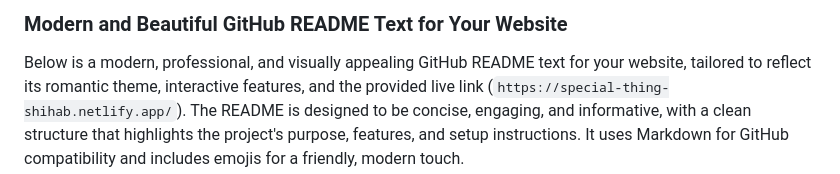
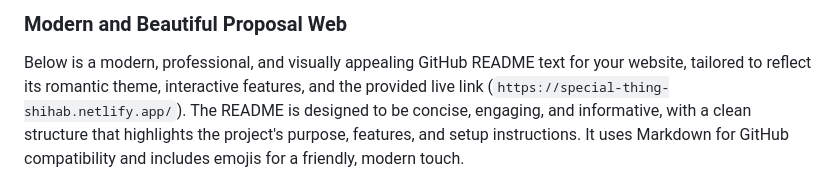
Before and after one commit to shihab19778/Proposal-web, a Markdown page: README.md, the part around the change. GitHub-like rendering.

```diff
--- a/README.md
+++ b/README.md
@@ -1,4 +1,4 @@
-### Modern and Beautiful GitHub README Text for Your Website
+### Modern and Beautiful Proposal Web
 
 Below is a modern, professional, and visually appealing GitHub README text for your website, tailored to reflect its romantic theme, interactive features, and the provided live link (`https://special-thing-shihab.netlify.app/`). The README is designed to be concise, engaging, and informative, with a clean structure that highlights the project's purpose, features, and setup instructions. It uses Markdown for GitHub compatibility and includes emojis for a friendly, modern touch.
 
```
